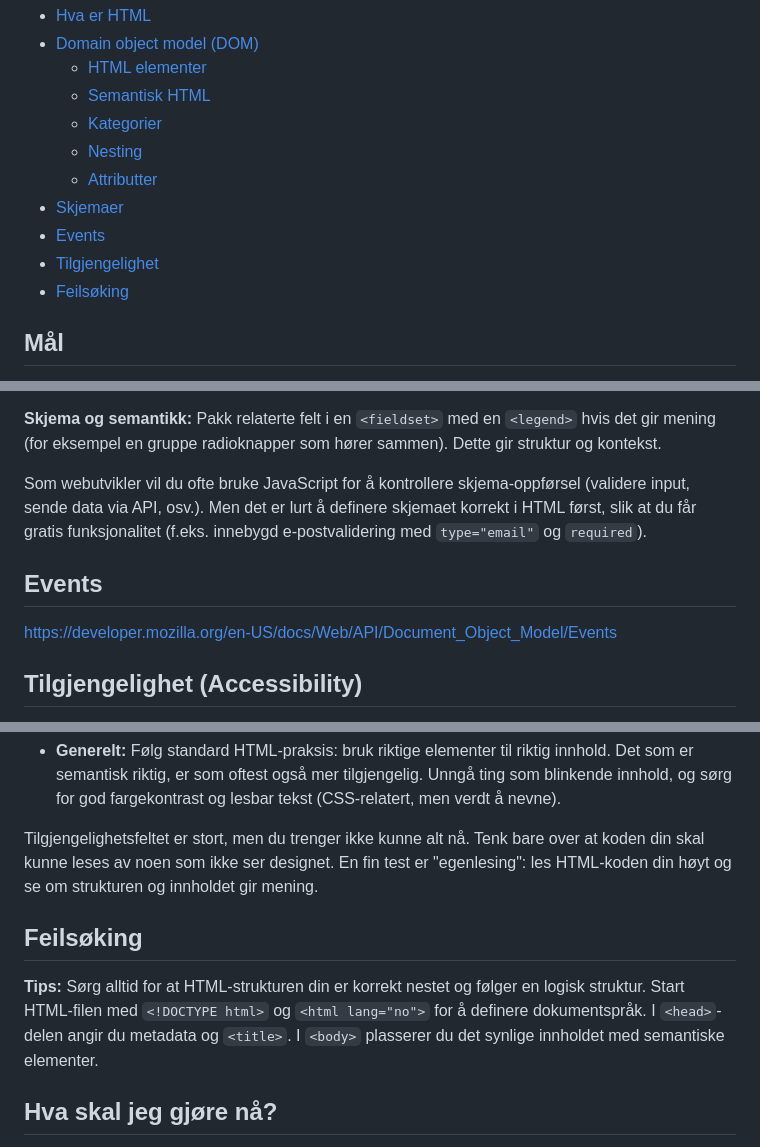
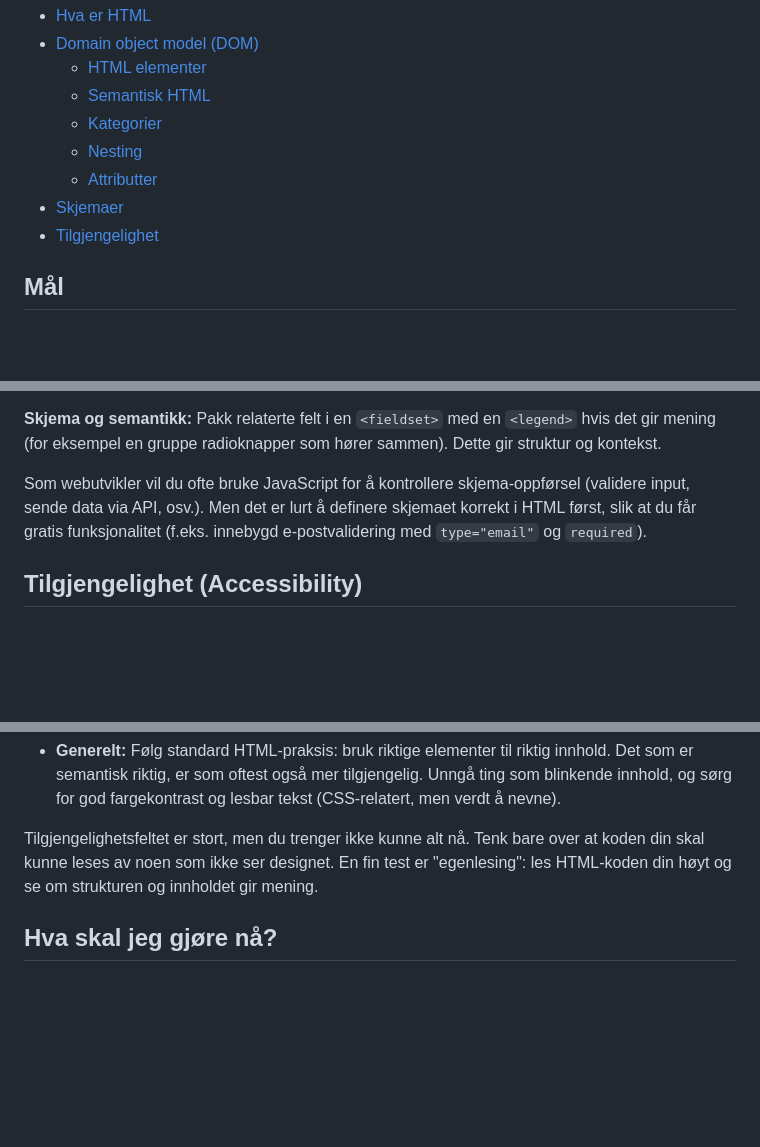
Before and after one commit to Kodeverket-AS/course-webdev-basics, a Markdown page: 1_HTML/README.md, 3 parts joined by grey strips. GitHub-like rendering; blank space fills up the shorter version.

Commit message:
decided to remove events and troubleshooting out from HTML section

```diff
--- a/1_HTML/README.md
+++ b/1_HTML/README.md
@@ -15,9 +15,7 @@ HTML kan bety flere forskjellige ting avhengig av hvem du spør, det vi skal læ
   - [Nesting](#nesting)
   - [Attributter](#attributter)
 - [Skjemaer](#skjemaer-forms)
-- [Events](#events)
 - [Tilgjengelighet](#tilgjengelighet-accessibility)
-- [Feilsøking](#feilsøking)
 
 ## Mål
 
@@ -219,10 +217,6 @@ Her har vi et tekstfelt, et tekstområde (flere linjer) og en send-knapp. Attrib
 
 Som webutvikler vil du ofte bruke JavaScript for å kontrollere skjema-oppførsel (validere input, sende data via API, osv.). Men det er lurt å definere skjemaet korrekt i HTML først, slik at du får gratis funksjonalitet (f.eks. innebygd e-postvalidering med `type="email"` og `required`).
 
-## Events
-
-https://developer.mozilla.org/en-US/docs/Web/API/Document_Object_Model/Events
-
 ## Tilgjengelighet (Accessibility)
 
 "Tilgjengelighet" handler om å gjøre nettsider brukbare for alle mennesker, inkludert de med nedsatt syn, hørsel eller motorikk. Mange tiltak for tilgjengelighet er en del av god HTML-skikk, for eksempel:
@@ -248,10 +242,6 @@ https://developer.mozilla.org/en-US/docs/Web/API/Document_Object_Model/Events
 
 Tilgjengelighetsfeltet er stort, men du trenger ikke kunne alt nå. Tenk bare over at koden din skal kunne leses av noen som ikke ser designet. En fin test er "egenlesing": les HTML-koden din høyt og se om strukturen og innholdet gir mening.
 
-## Feilsøking
-
-**Tips:** Sørg alltid for at HTML-strukturen din er korrekt nestet og følger en logisk struktur. Start HTML-filen med `<!DOCTYPE html>` og `<html lang="no">` for å definere dokumentspråk. I `<head>`-delen angir du metadata og `<title>`. I `<body>` plasserer du det synlige innholdet med semantiske elementer.
-
 ## Hva skal jeg gjøre nå?
 
 Nå som du har en grunnleggende forståelse av HTML, er det på tide å omsette dette i praksis. Gå videre til oppgavebeskrivelsen i [ASSIGNMENT.md](./ASSIGNMENT.md) for HTML-modulen og prøv deg frem!
```
